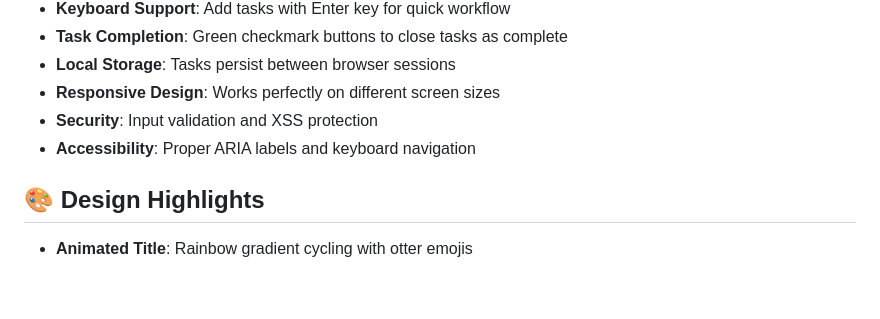
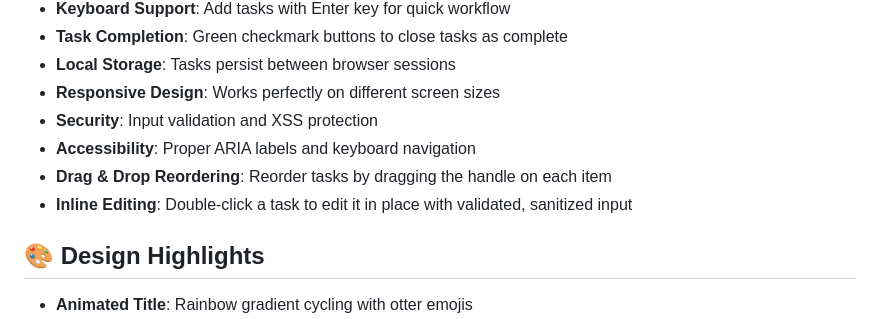
Before and after one commit to TonsOfFunn/todo-browser-ext, a Markdown page: README.md, the part around the change. Rendered like a GitHub page; blank space fills up the shorter version.

Commit message:
Document drag-and-drop and inline edit features
Made-with: Cursor

```diff
--- a/README.md
+++ b/README.md
@@ -13,6 +13,8 @@ A modern browser extension for managing your daily tasks with a playful otter th
 - **Responsive Design**: Works perfectly on different screen sizes
 - **Security**: Input validation and XSS protection
 - **Accessibility**: Proper ARIA labels and keyboard navigation
+- **Drag & Drop Reordering**: Reorder tasks by dragging the handle on each item
+- **Inline Editing**: Double-click a task to edit it in place with validated, sanitized input
 
 ## 🎨 Design Highlights
 
```
